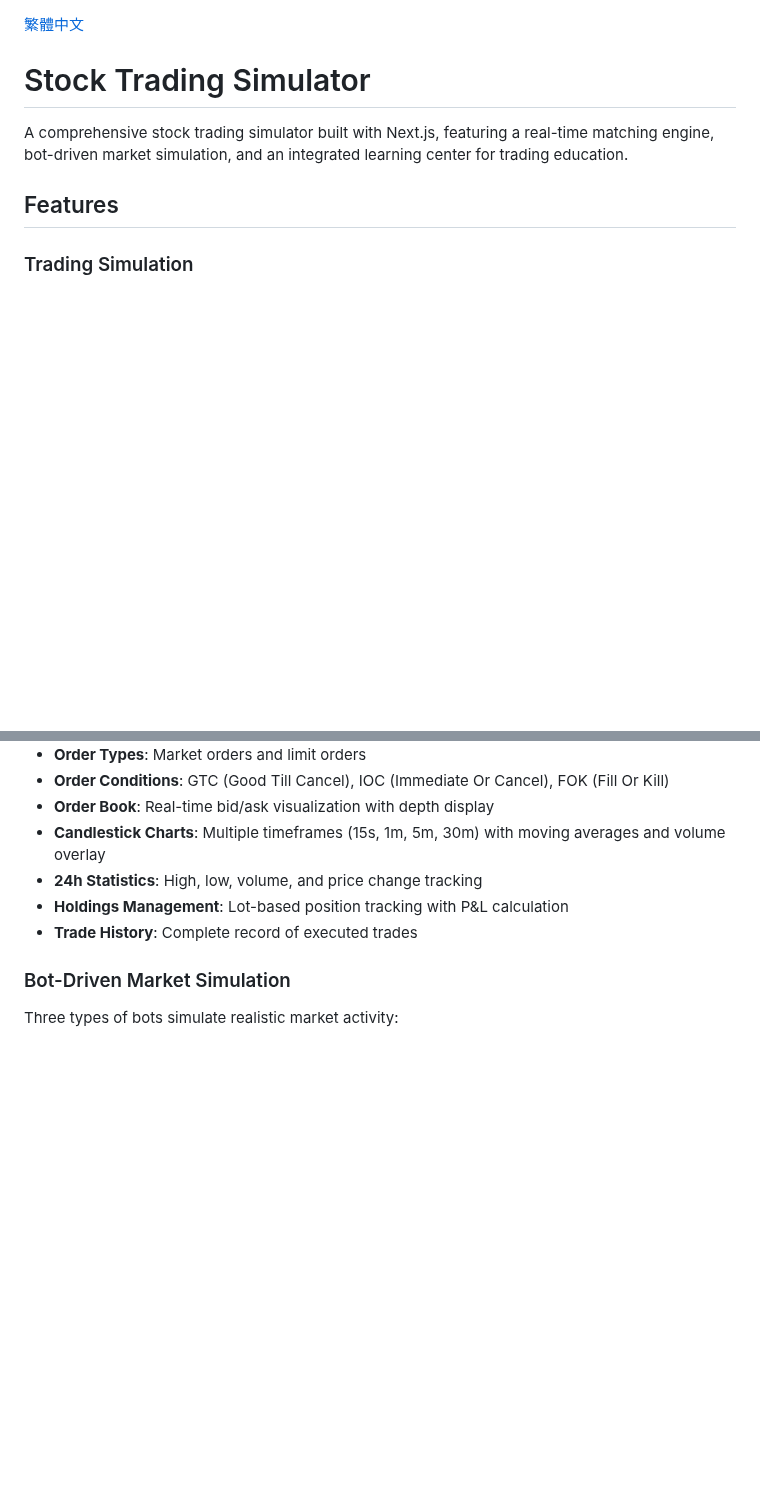
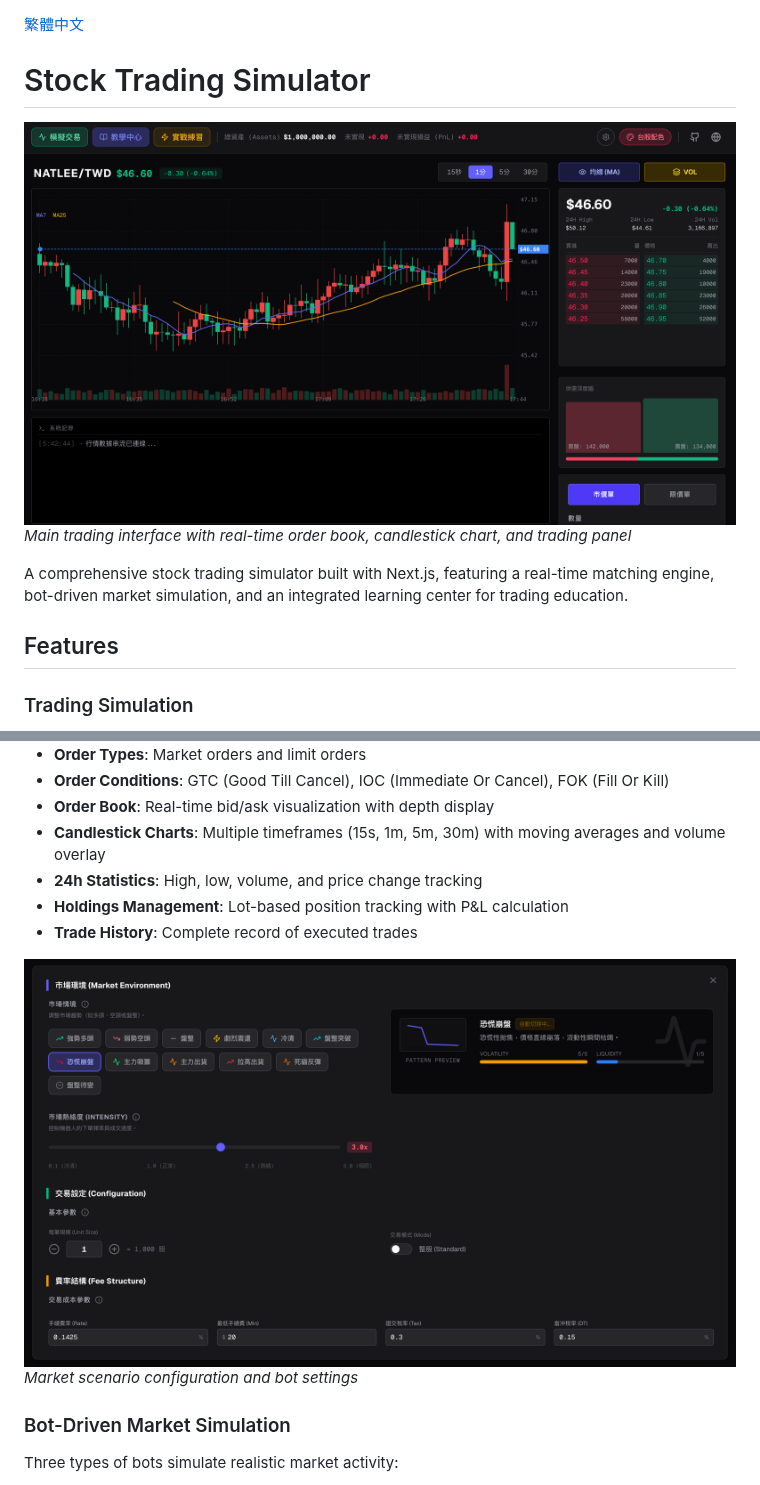
Before and after one commit to NatLee/stock-trading-simulation, a Markdown page: README.md, 2 parts joined by grey strips. GitHub-like rendering; pictures changed too: docs/simulation-settings.png (added), docs/simulation.png (added); blank space fills up the shorter version.

```diff
--- a/README.md
+++ b/README.md
@@ -1,6 +1,9 @@
 [繁體中文](README_zh-tw.md)
 
 # Stock Trading Simulator
+
+![Trading Simulation](./docs/simulation.png)
+*Main trading interface with real-time order book, candlestick chart, and trading panel*
 
 A comprehensive stock trading simulator built with Next.js, featuring a real-time matching engine, bot-driven market simulation, and an integrated learning center for trading education.
 
@@ -16,6 +19,9 @@ A comprehensive stock trading simulator built with Next.js, featuring a real-tim
 - **24h Statistics**: High, low, volume, and price change tracking
 - **Holdings Management**: Lot-based position tracking with P&L calculation
 - **Trade History**: Complete record of executed trades
+
+![Simulation Settings](./docs/simulation-settings.png)
+*Market scenario configuration and bot settings*
 
 ### Bot-Driven Market Simulation
 
```
Also changed, not shown: other parts of README.md (+12 -0 lines), README_zh-tw.md (+18 -0 lines), docs/guess-practice.png (added), docs/k-chart-practice.png (added), docs/learn-center.png (added), docs/learn-sub-page.png (added).
